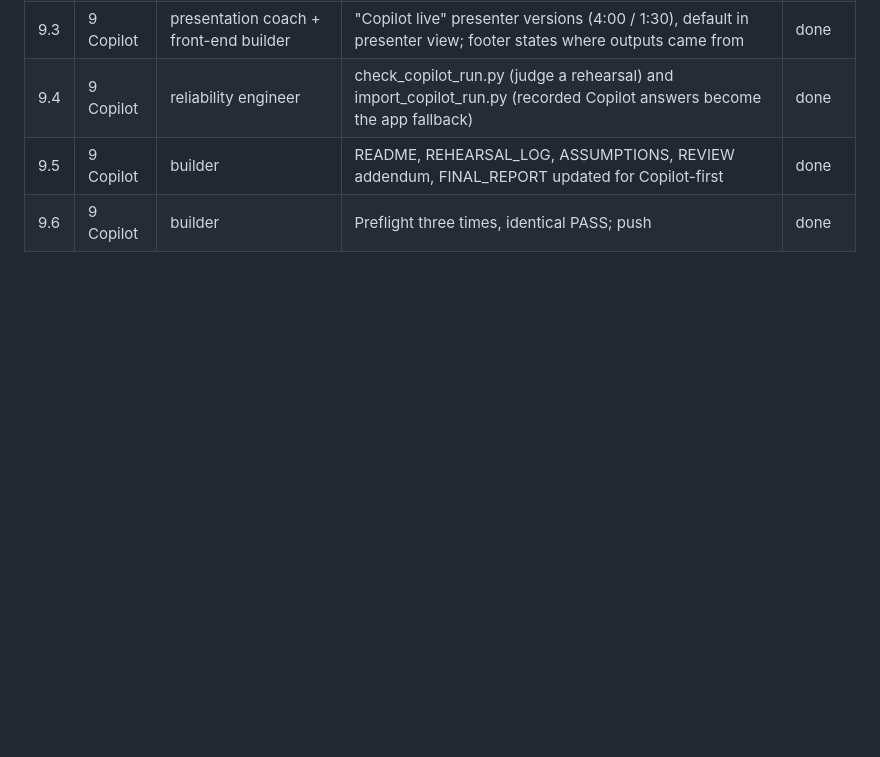
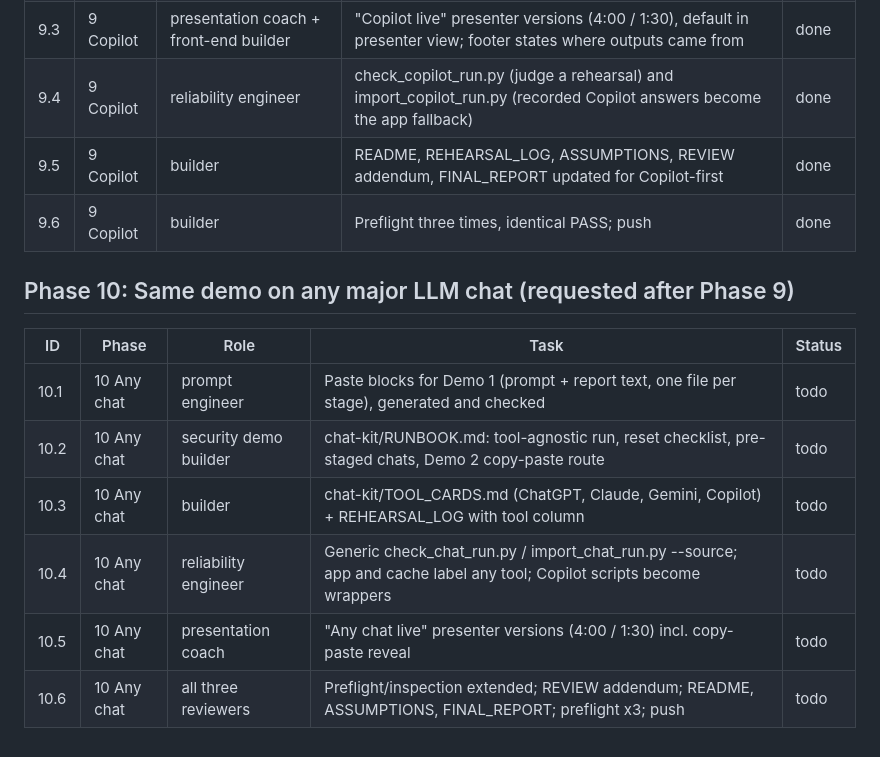
Before and after one commit to seanyofthedead/Learning-env, a Markdown page: TASKS.md, the part around the change. Rendered like a GitHub page; blank space fills up the shorter version.

Commit message:
Phase 10 tasks: same demo on any major LLM chat
Co-Authored-By: Claude Opus 5.5 <noreply@anthropic.com>
Claude-Session: https://claude.ai/code/session_01P4wyHvWAGZBDCUAjTzmt7H

```diff
--- a/TASKS.md
+++ b/TASKS.md
@@ -45,3 +45,14 @@ Re-read ASSUMPTIONS.md before resuming.
 | 9.4 | 9 Copilot | reliability engineer | check_copilot_run.py (judge a rehearsal) and import_copilot_run.py (recorded Copilot answers become the app fallback) | done |
 | 9.5 | 9 Copilot | builder | README, REHEARSAL_LOG, ASSUMPTIONS, REVIEW addendum, FINAL_REPORT updated for Copilot-first | done |
 | 9.6 | 9 Copilot | builder | Preflight three times, identical PASS; push | done |
+
+## Phase 10: Same demo on any major LLM chat (requested after Phase 9)
+
+| ID | Phase | Role | Task | Status |
+|----|-------|------|------|--------|
+| 10.1 | 10 Any chat | prompt engineer | Paste blocks for Demo 1 (prompt + report text, one file per stage), generated and checked | todo |
+| 10.2 | 10 Any chat | security demo builder | chat-kit/RUNBOOK.md: tool-agnostic run, reset checklist, pre-staged chats, Demo 2 copy-paste route | todo |
+| 10.3 | 10 Any chat | builder | chat-kit/TOOL_CARDS.md (ChatGPT, Claude, Gemini, Copilot) + REHEARSAL_LOG with tool column | todo |
+| 10.4 | 10 Any chat | reliability engineer | Generic check_chat_run.py / import_chat_run.py --source; app and cache label any tool; Copilot scripts become wrappers | todo |
+| 10.5 | 10 Any chat | presentation coach | "Any chat live" presenter versions (4:00 / 1:30) incl. copy-paste reveal | todo |
+| 10.6 | 10 Any chat | all three reviewers | Preflight/inspection extended; REVIEW addendum; README, ASSUMPTIONS, FINAL_REPORT; preflight x3; push | todo |
```
